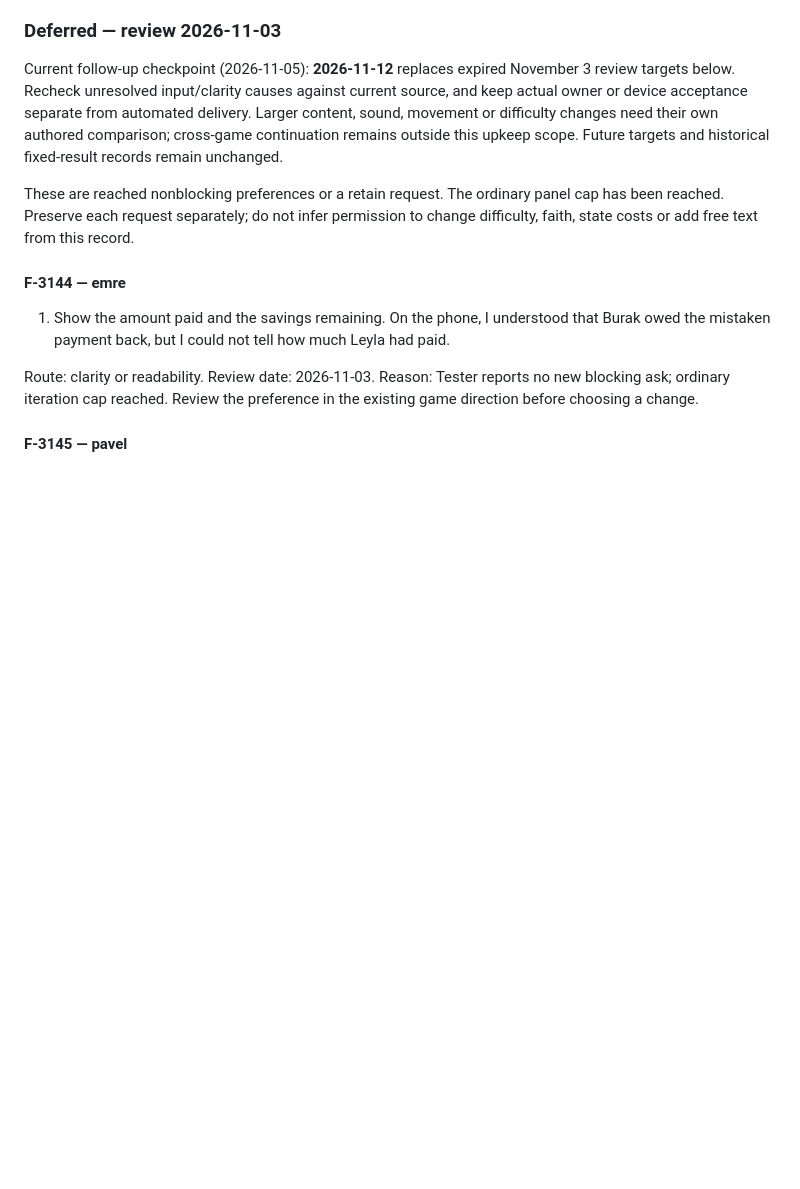
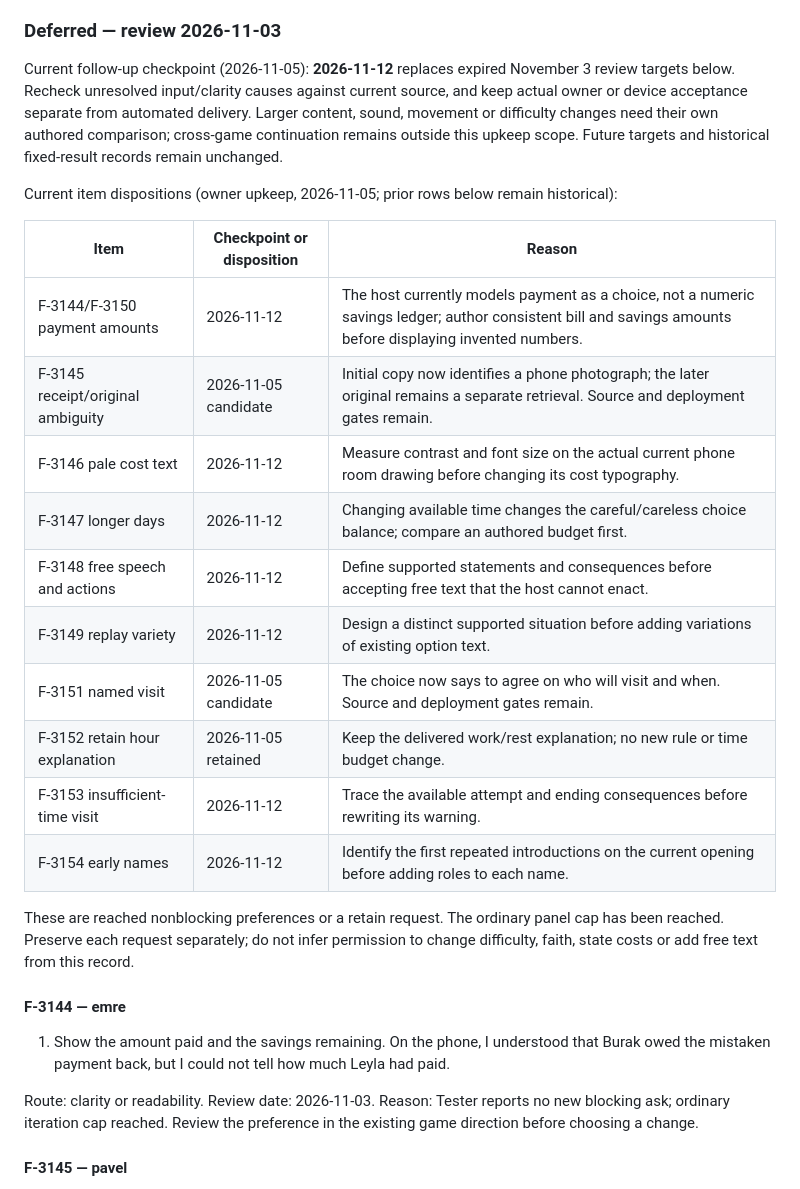
Before and after one commit to adam0white/days, a Markdown page: docs/design.md, the part around the change. Rendered like a GitHub page; blank space fills up the shorter version.

Commit message:
Give each overdue Days request a specific disposition
Co-Authored-By: Codex <noreply@openai.com>

```diff
--- a/docs/design.md
+++ b/docs/design.md
@@ -209,6 +209,21 @@ No blocking ask arose. I could choose delivery and continue.
 
 Current follow-up checkpoint (2026-11-05): **2026-11-12** replaces expired November 3 review targets below. Recheck unresolved input/clarity causes against current source, and keep actual owner or device acceptance separate from automated delivery. Larger content, sound, movement or difficulty changes need their own authored comparison; cross-game continuation remains outside this upkeep scope. Future targets and historical fixed-result records remain unchanged.
 
+Current item dispositions (owner upkeep, 2026-11-05; prior rows below remain historical):
+
+| Item | Checkpoint or disposition | Reason |
+| --- | --- | --- |
+| F-3144/F-3150 payment amounts | 2026-11-12 | The host currently models payment as a choice, not a numeric savings ledger; author consistent bill and savings amounts before displaying invented numbers. |
+| F-3145 receipt/original ambiguity | 2026-11-05 candidate | Initial copy now identifies a phone photograph; the later original remains a separate retrieval. Source and deployment gates remain. |
+| F-3146 pale cost text | 2026-11-12 | Measure contrast and font size on the actual current phone room drawing before changing its cost typography. |
+| F-3147 longer days | 2026-11-12 | Changing available time changes the careful/careless choice balance; compare an authored budget first. |
+| F-3148 free speech and actions | 2026-11-12 | Define supported statements and consequences before accepting free text that the host cannot enact. |
+| F-3149 replay variety | 2026-11-12 | Design a distinct supported situation before adding variations of existing option text. |
+| F-3151 named visit | 2026-11-05 candidate | The choice now says to agree on who will visit and when. Source and deployment gates remain. |
+| F-3152 retain hour explanation | 2026-11-05 retained | Keep the delivered work/rest explanation; no new rule or time budget change. |
+| F-3153 insufficient-time visit | 2026-11-12 | Trace the available attempt and ending consequences before rewriting its warning. |
+| F-3154 early names | 2026-11-12 | Identify the first repeated introductions on the current opening before adding roles to each name. |
+
 These are reached nonblocking preferences or a retain request. The ordinary panel cap has been reached. Preserve each request separately; do not infer permission to change difficulty, faith, state costs or add free text from this record.
 
 #### F-3144 — emre
```
